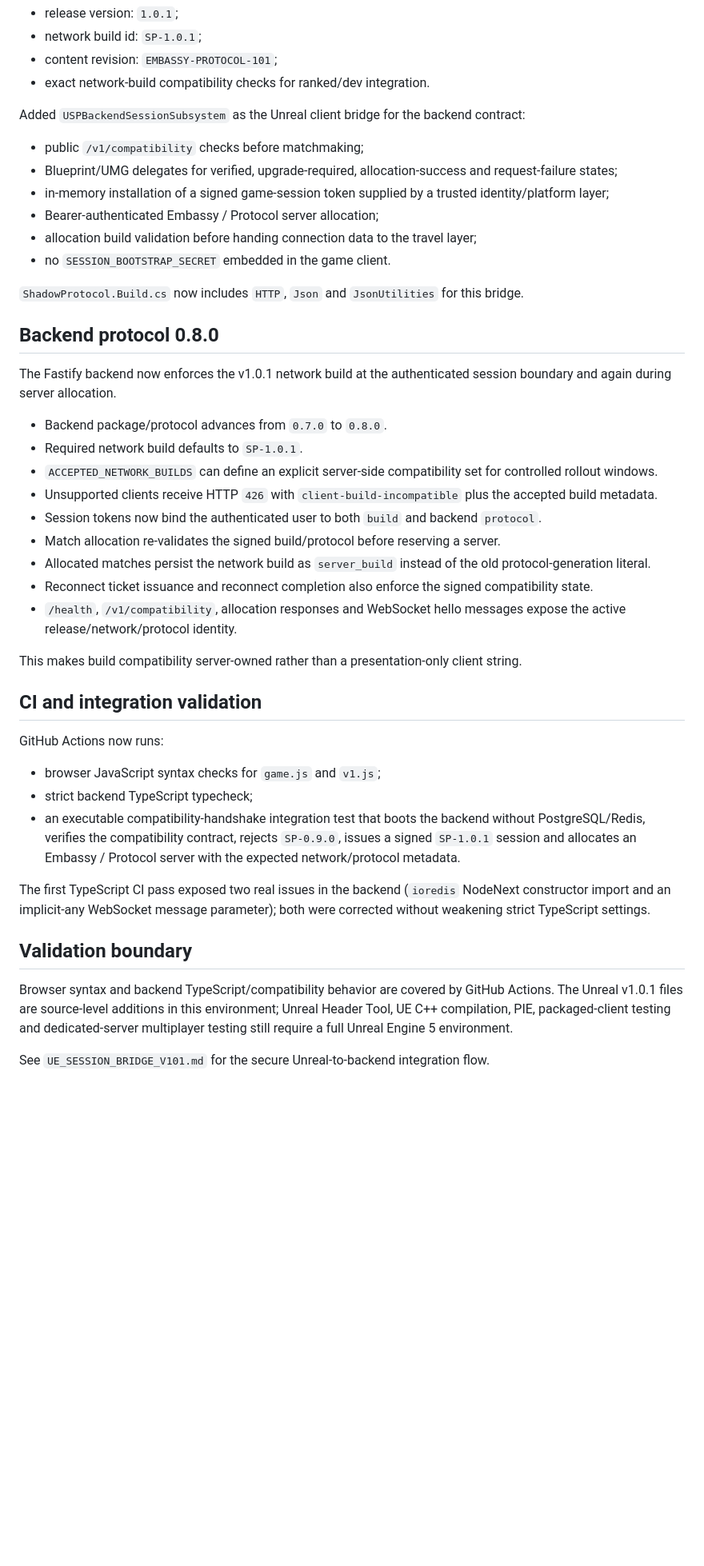
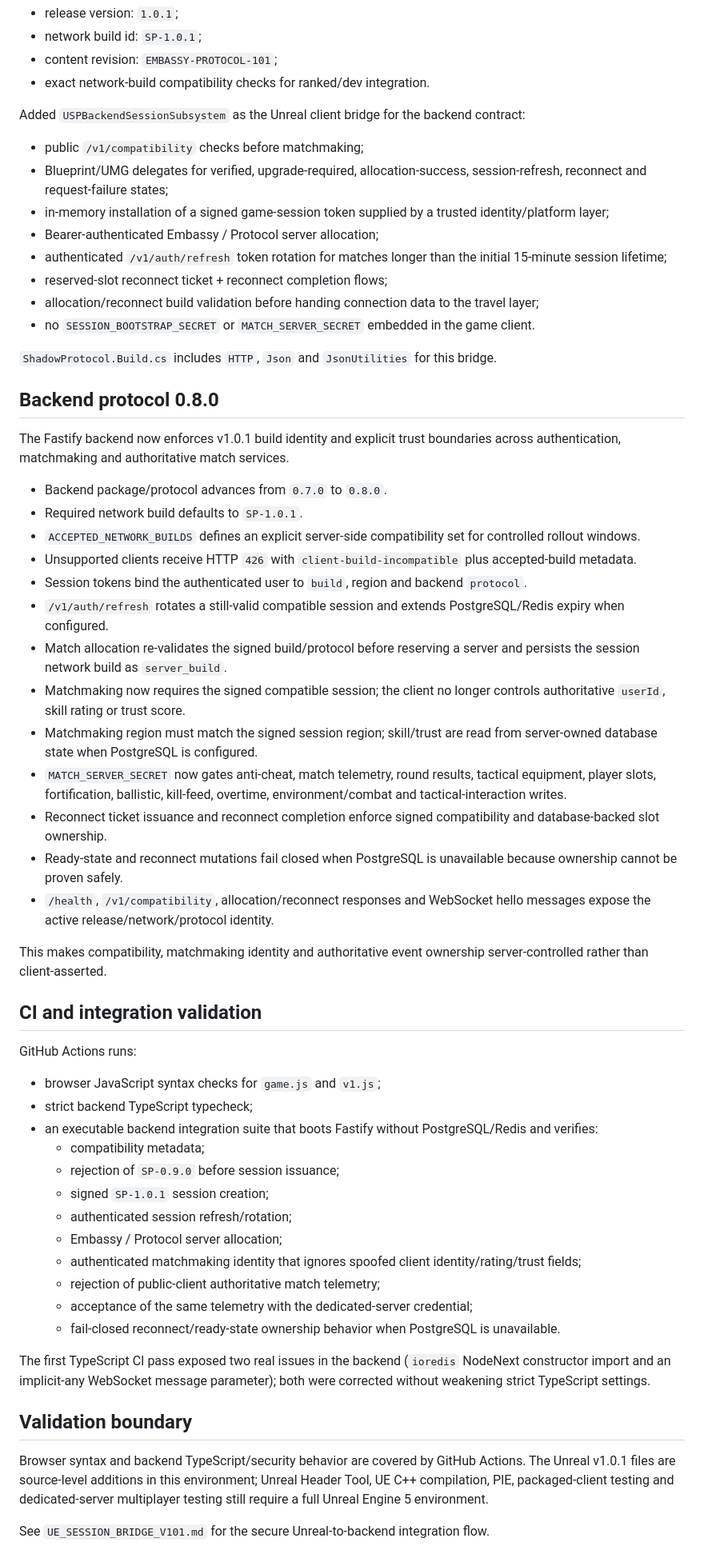
Before and after one commit to EnoMor1399/shadow-protocol-game, a Markdown page: ShadowProtocol-v1.0/Docs/CHANGELOG_V101.md, the part around the change. Shown at 80% size. GitHub-like rendering; blank space fills up the shorter version.

Commit message:
Expand v1.0.1 changelog with session rotation and trust hardening

```diff
--- a/ShadowProtocol-v1.0/Docs/CHANGELOG_V101.md
+++ b/ShadowProtocol-v1.0/Docs/CHANGELOG_V101.md
@@ -27,42 +27,57 @@ Added `USPBuildInfoLibrary` to expose a single Blueprint/C++ source for:
 Added `USPBackendSessionSubsystem` as the Unreal client bridge for the backend contract:
 
 - public `/v1/compatibility` checks before matchmaking;
-- Blueprint/UMG delegates for verified, upgrade-required, allocation-success and request-failure states;
+- Blueprint/UMG delegates for verified, upgrade-required, allocation-success, session-refresh, reconnect and request-failure states;
 - in-memory installation of a signed game-session token supplied by a trusted identity/platform layer;
 - Bearer-authenticated Embassy / Protocol server allocation;
-- allocation build validation before handing connection data to the travel layer;
-- no `SESSION_BOOTSTRAP_SECRET` embedded in the game client.
+- authenticated `/v1/auth/refresh` token rotation for matches longer than the initial 15-minute session lifetime;
+- reserved-slot reconnect ticket + reconnect completion flows;
+- allocation/reconnect build validation before handing connection data to the travel layer;
+- no `SESSION_BOOTSTRAP_SECRET` or `MATCH_SERVER_SECRET` embedded in the game client.
 
-`ShadowProtocol.Build.cs` now includes `HTTP`, `Json` and `JsonUtilities` for this bridge.
+`ShadowProtocol.Build.cs` includes `HTTP`, `Json` and `JsonUtilities` for this bridge.
 
 ## Backend protocol 0.8.0
 
-The Fastify backend now enforces the v1.0.1 network build at the authenticated session boundary and again during server allocation.
+The Fastify backend now enforces v1.0.1 build identity and explicit trust boundaries across authentication, matchmaking and authoritative match services.
 
 - Backend package/protocol advances from `0.7.0` to `0.8.0`.
 - Required network build defaults to `SP-1.0.1`.
-- `ACCEPTED_NETWORK_BUILDS` can define an explicit server-side compatibility set for controlled rollout windows.
-- Unsupported clients receive HTTP `426` with `client-build-incompatible` plus the accepted build metadata.
-- Session tokens now bind the authenticated user to both `build` and backend `protocol`.
-- Match allocation re-validates the signed build/protocol before reserving a server.
-- Allocated matches persist the network build as `server_build` instead of the old protocol-generation literal.
-- Reconnect ticket issuance and reconnect completion also enforce the signed compatibility state.
-- `/health`, `/v1/compatibility`, allocation responses and WebSocket hello messages expose the active release/network/protocol identity.
+- `ACCEPTED_NETWORK_BUILDS` defines an explicit server-side compatibility set for controlled rollout windows.
+- Unsupported clients receive HTTP `426` with `client-build-incompatible` plus accepted-build metadata.
+- Session tokens bind the authenticated user to `build`, region and backend `protocol`.
+- `/v1/auth/refresh` rotates a still-valid compatible session and extends PostgreSQL/Redis expiry when configured.
+- Match allocation re-validates the signed build/protocol before reserving a server and persists the session network build as `server_build`.
+- Matchmaking now requires the signed compatible session; the client no longer controls authoritative `userId`, skill rating or trust score.
+- Matchmaking region must match the signed session region; skill/trust are read from server-owned database state when PostgreSQL is configured.
+- `MATCH_SERVER_SECRET` now gates anti-cheat, match telemetry, round results, tactical equipment, player slots, fortification, ballistic, kill-feed, overtime, environment/combat and tactical-interaction writes.
+- Reconnect ticket issuance and reconnect completion enforce signed compatibility and database-backed slot ownership.
+- Ready-state and reconnect mutations fail closed when PostgreSQL is unavailable because ownership cannot be proven safely.
+- `/health`, `/v1/compatibility`, allocation/reconnect responses and WebSocket hello messages expose the active release/network/protocol identity.
 
-This makes build compatibility server-owned rather than a presentation-only client string.
+This makes compatibility, matchmaking identity and authoritative event ownership server-controlled rather than client-asserted.
 
 ## CI and integration validation
 
-GitHub Actions now runs:
+GitHub Actions runs:
 
 - browser JavaScript syntax checks for `game.js` and `v1.js`;
 - strict backend TypeScript typecheck;
-- an executable compatibility-handshake integration test that boots the backend without PostgreSQL/Redis, verifies the compatibility contract, rejects `SP-0.9.0`, issues a signed `SP-1.0.1` session and allocates an Embassy / Protocol server with the expected network/protocol metadata.
+- an executable backend integration suite that boots Fastify without PostgreSQL/Redis and verifies:
+  - compatibility metadata;
+  - rejection of `SP-0.9.0` before session issuance;
+  - signed `SP-1.0.1` session creation;
+  - authenticated session refresh/rotation;
+  - Embassy / Protocol server allocation;
+  - authenticated matchmaking identity that ignores spoofed client identity/rating/trust fields;
+  - rejection of public-client authoritative match telemetry;
+  - acceptance of the same telemetry with the dedicated-server credential;
+  - fail-closed reconnect/ready-state ownership behavior when PostgreSQL is unavailable.
 
 The first TypeScript CI pass exposed two real issues in the backend (`ioredis` NodeNext constructor import and an implicit-any WebSocket message parameter); both were corrected without weakening strict TypeScript settings.
 
 ## Validation boundary
 
-Browser syntax and backend TypeScript/compatibility behavior are covered by GitHub Actions. The Unreal v1.0.1 files are source-level additions in this environment; Unreal Header Tool, UE C++ compilation, PIE, packaged-client testing and dedicated-server multiplayer testing still require a full Unreal Engine 5 environment.
+Browser syntax and backend TypeScript/security behavior are covered by GitHub Actions. The Unreal v1.0.1 files are source-level additions in this environment; Unreal Header Tool, UE C++ compilation, PIE, packaged-client testing and dedicated-server multiplayer testing still require a full Unreal Engine 5 environment.
 
 See `UE_SESSION_BRIDGE_V101.md` for the secure Unreal-to-backend integration flow.
```
